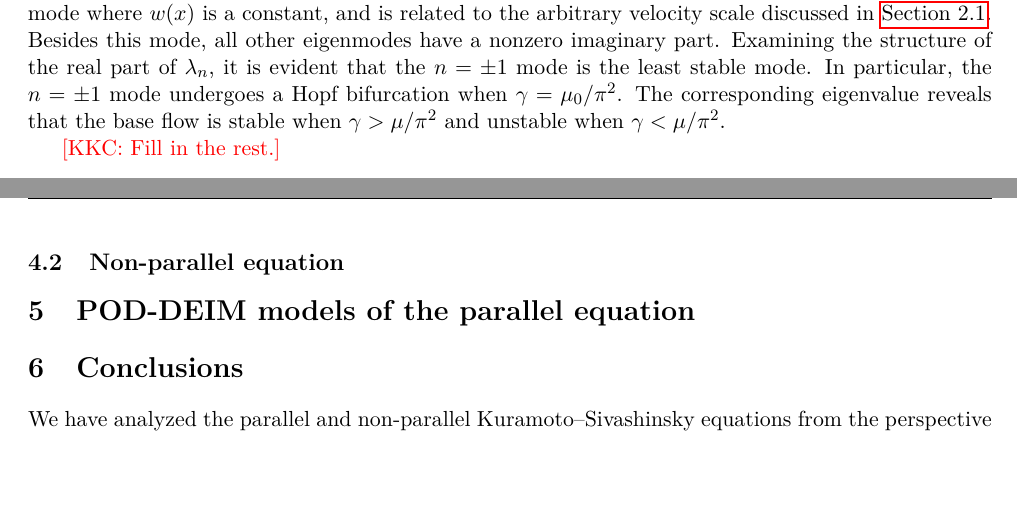
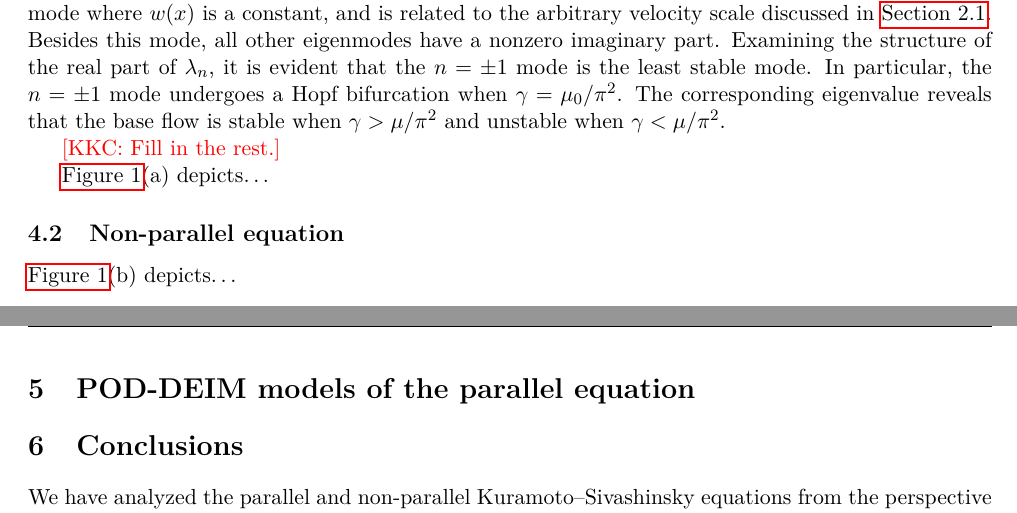
Before and after one commit to SimonPasche/ercoftac_report, a LaTeX paper (BeltranChenCookePasche.tex): two parts of pages 5 and 6 of 7, joined at a grey line, cut so that both start at the same text, the shorter picture padded with empty space. Compiled offline with pdfLaTeX.

Commit message:
Added figure references, to be put in text later.

```diff
--- a/BeltranChenCookePasche.tex
+++ b/BeltranChenCookePasche.tex
@@ -305,6 +305,8 @@ The corresponding eigenvalue reveals that the base flow is stable when $\gamma >
 
 \kkc{Fill in the rest.}
 
+\autoref{fig:time-resolved}(a) depicts\ldots
+
 \begin{figure}
     \centering
     \includegraphics{xt_parallel}
@@ -320,6 +322,8 @@ The corresponding eigenvalue reveals that the base flow is stable when $\gamma >
 \end{figure}
 
 \subsection{Non-parallel equation}
+
+\autoref{fig:time-resolved}(b) depicts\ldots
 
 \section{POD-DEIM models of the parallel equation}
 \label{sec:pod-deim}
```
